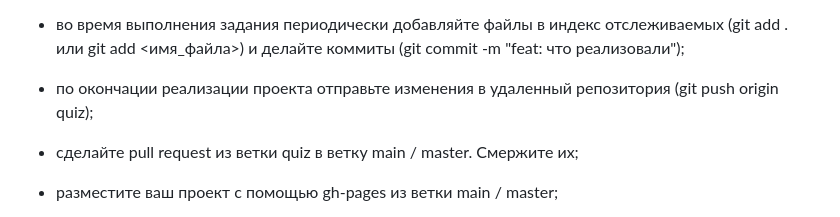
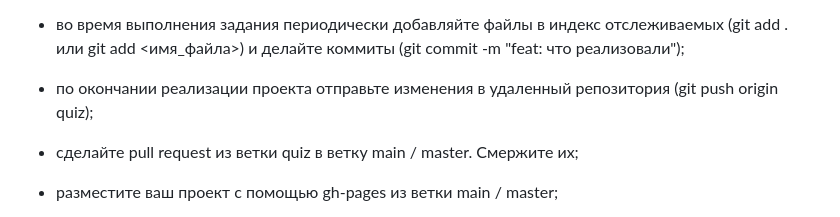
Before and after one commit to sans224366/quizzzzi, a Markdown page: readme.md, the part around the change. Rendered like a GitHub page.

```diff
--- a/readme.md
+++ b/readme.md
@@ -43,7 +43,7 @@
 
  - во время выполнения задания периодически добавляйте файлы в индекс отслеживаемых (git add . или git add <имя_файла>) и делайте коммиты (git commit -m "feat: что реализовали");
 
- - по окончации реализации проекта отправьте изменения в удаленный репозитория (git push origin quiz);
+ - по окончании реализации проекта отправьте изменения в удаленный репозитория (git push origin quiz);
 
  - сделайте pull request из ветки quiz в ветку main / master. Смержите их;
 
```
